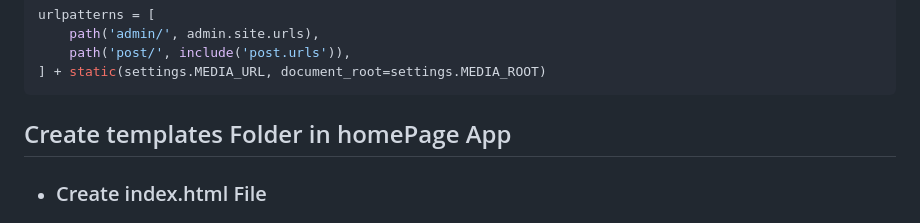
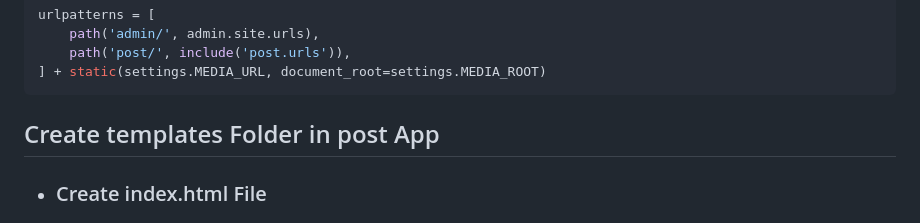
Before and after one commit to pourghadiriHossein/Django, a Markdown page: README.md, the part around the change. Drawn GitHub-style.

````diff
--- a/README.md
+++ b/README.md
@@ -83,7 +83,7 @@ urlpatterns = [
 ] + static(settings.MEDIA_URL, document_root=settings.MEDIA_ROOT)
 ```
 
-## Create templates Folder in homePage App
+## Create templates Folder in post App
 - ### Create index.html File
 
 
````
